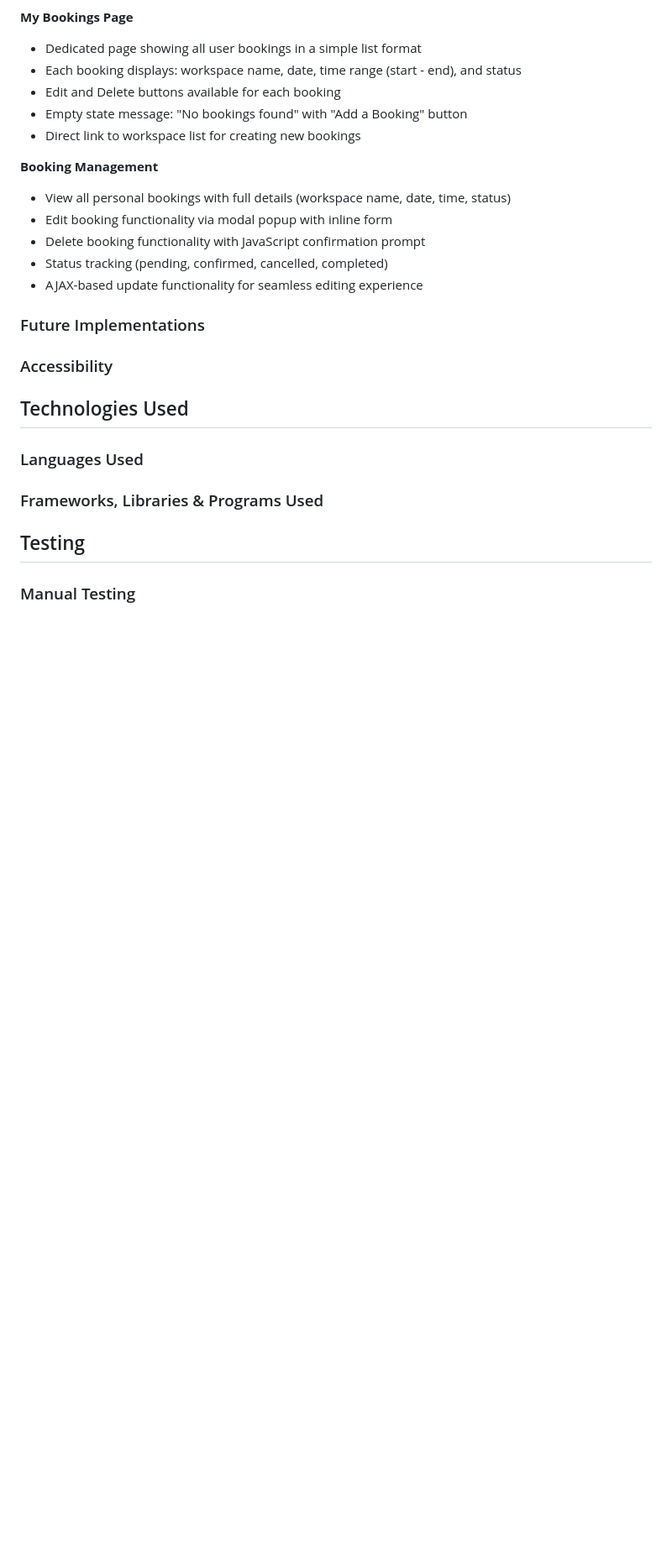
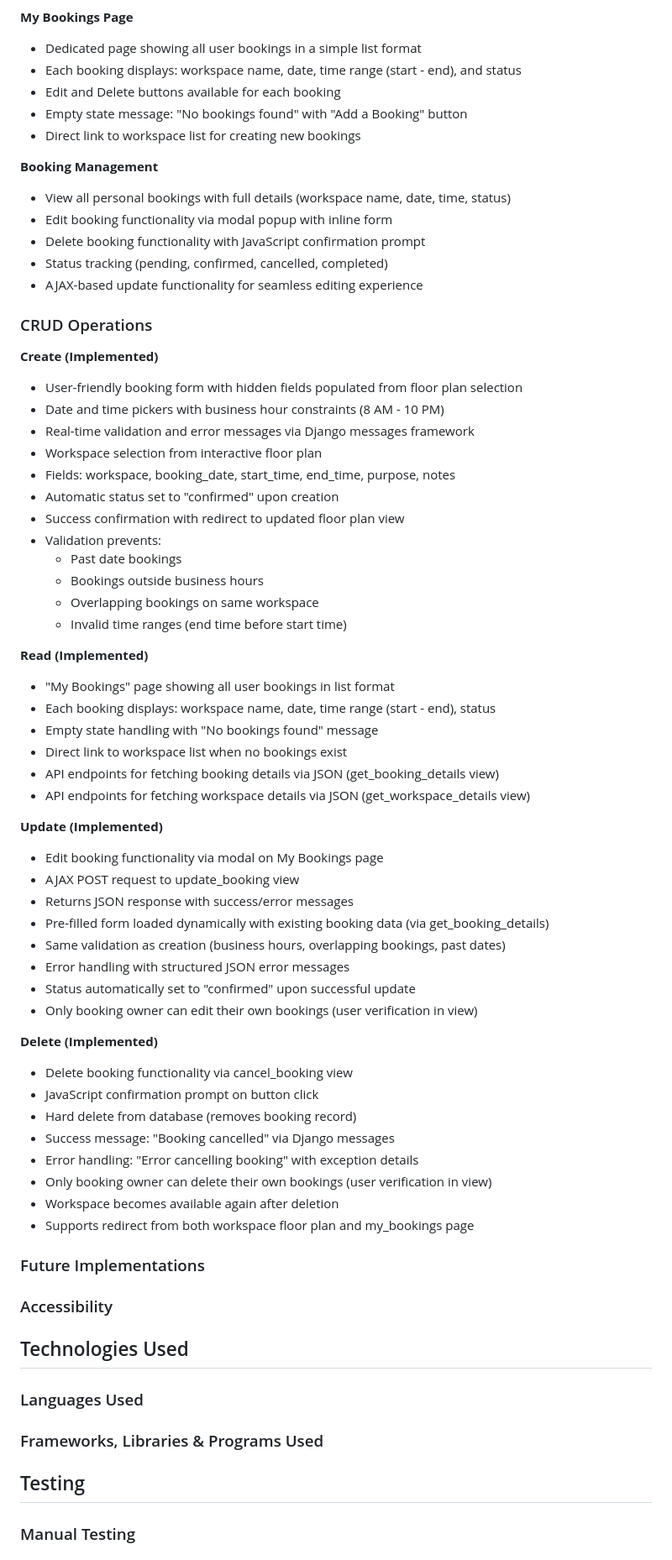
Before and after one commit to sthDINESH/backspace, a Markdown page: README.md, the part around the change. Shown: that part at 84% size. Rendered like a GitHub page; blank space fills up the shorter version.

Commit message:
Add CRUD operations section to README.md detailing create, read, update, and delete functionalities for bookings

```diff
--- a/README.md
+++ b/README.md
@@ -300,6 +300,51 @@ See the ERD diagram above for visual representation of the database structure.
 - AJAX-based update functionality for seamless editing experience
 
 
+### CRUD Operations
+**Create (Implemented)**
+- User-friendly booking form with hidden fields populated from floor plan selection
+- Date and time pickers with business hour constraints (8 AM - 10 PM)
+- Real-time validation and error messages via Django messages framework
+- Workspace selection from interactive floor plan
+- Fields: workspace, booking_date, start_time, end_time, purpose, notes
+- Automatic status set to "confirmed" upon creation
+- Success confirmation with redirect to updated floor plan view
+- Validation prevents:
+  - Past date bookings
+  - Bookings outside business hours
+  - Overlapping bookings on same workspace
+  - Invalid time ranges (end time before start time)
+
+**Read (Implemented)**
+- "My Bookings" page showing all user bookings in list format
+- Each booking displays: workspace name, date, time range (start - end), status
+- Empty state handling with "No bookings found" message
+- Direct link to workspace list when no bookings exist
+- API endpoints for fetching booking details via JSON (get_booking_details view)
+- API endpoints for fetching workspace details via JSON (get_workspace_details view)
+
+**Update (Implemented)**
+- Edit booking functionality via modal on My Bookings page
+- AJAX POST request to update_booking view
+- Returns JSON response with success/error messages
+- Pre-filled form loaded dynamically with existing booking data (via get_booking_details)
+- Same validation as creation (business hours, overlapping bookings, past dates)
+- Error handling with structured JSON error messages
+- Status automatically set to "confirmed" upon successful update
+- Only booking owner can edit their own bookings (user verification in view)
+
+**Delete (Implemented)**
+- Delete booking functionality via cancel_booking view
+- JavaScript confirmation prompt on button click
+- Hard delete from database (removes booking record)
+- Success message: "Booking cancelled" via Django messages
+- Error handling: "Error cancelling booking" with exception details
+- Only booking owner can delete their own bookings (user verification in view)
+- Workspace becomes available again after deletion
+- Supports redirect from both workspace floor plan and my_bookings page
+
+
+
 
 
 
```
